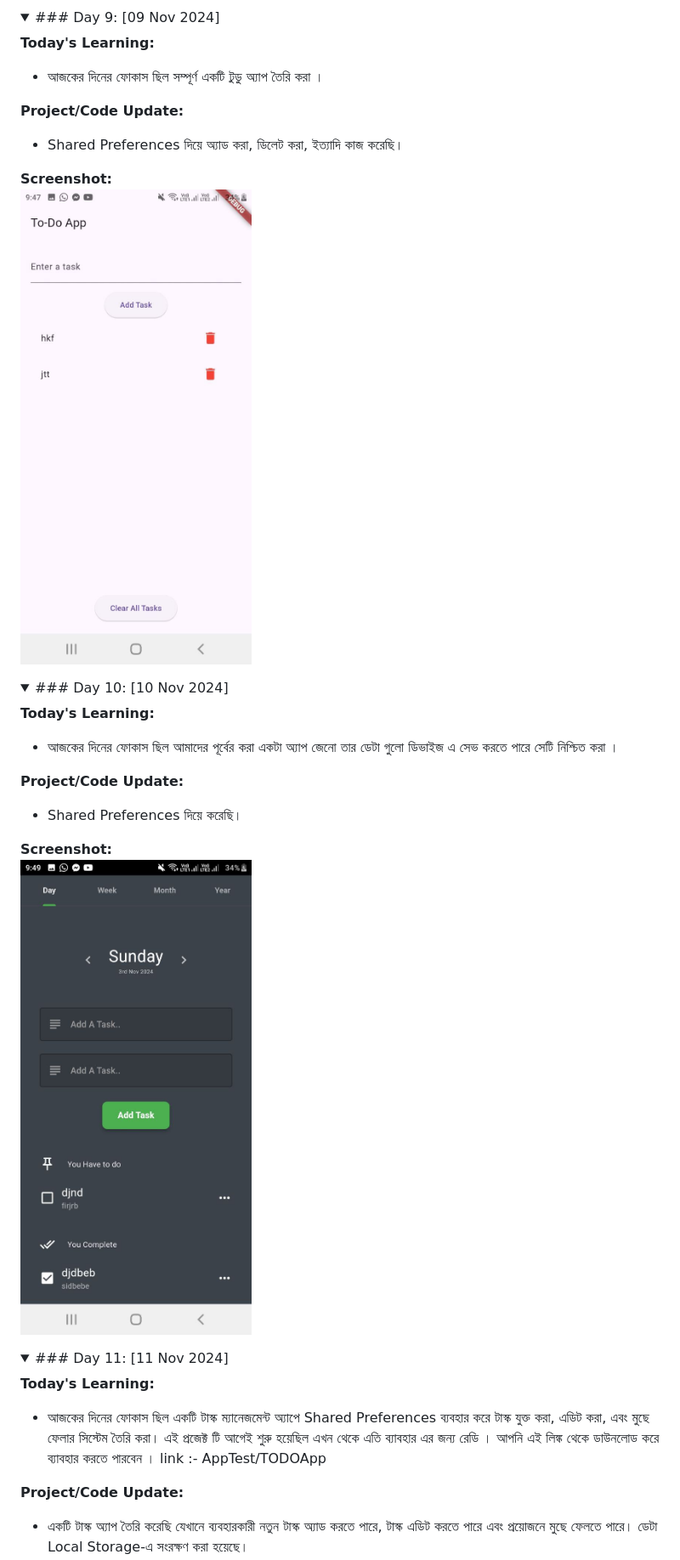
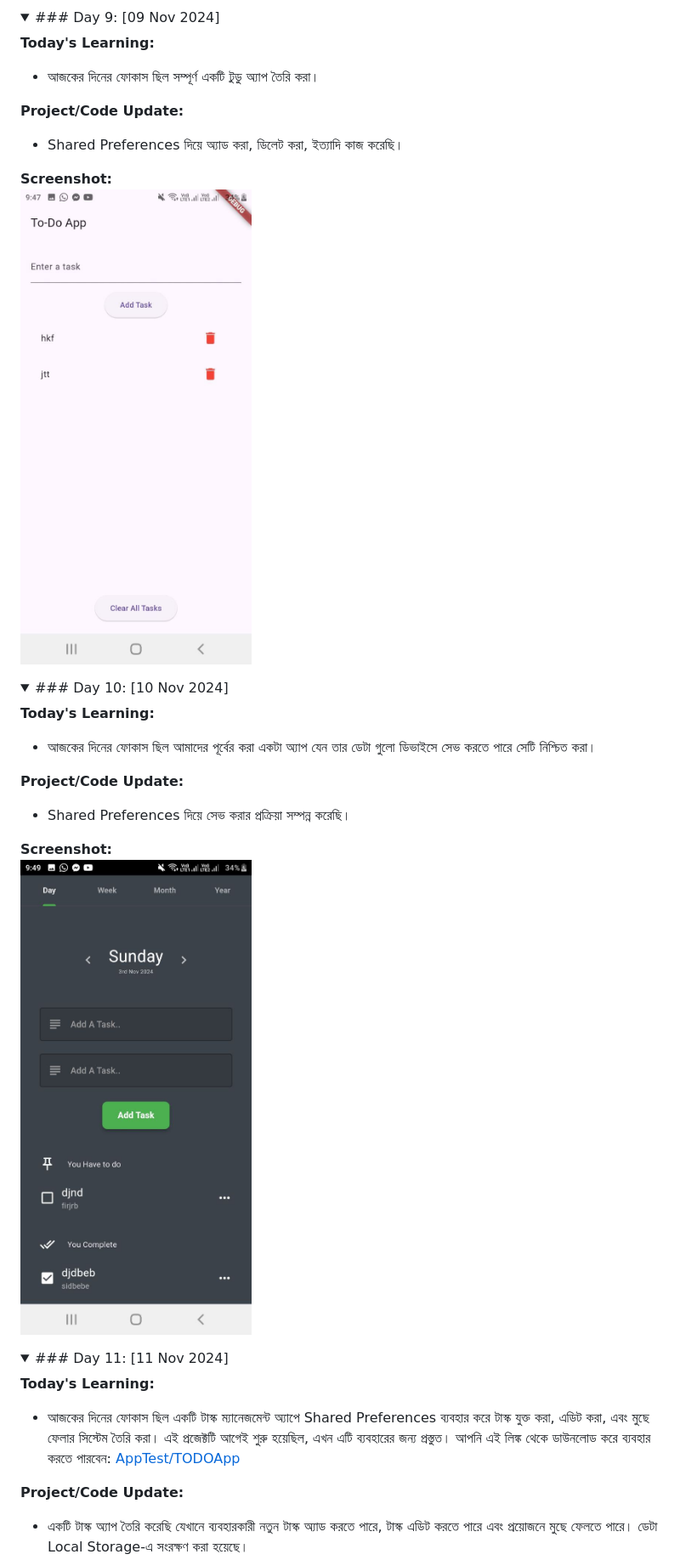
Before and after one commit to mdsiamulislam/DIU99DayCodingChallengeApp, a Markdown page: README.md, the part around one of its changes. Shown at 85% size. Rendered like a GitHub page; folded sections open.

```diff
--- a/README.md
+++ b/README.md
@@ -145,13 +143,13 @@ DropdownButton<String>(
 <summary>### Day 9: [09 Nov 2024]</summary>
 
 **Today's Learning:**
-- আজকের দিনের ফোকাস ছিল সম্পূর্ণ একটি টুডু অ্যাপ তৈরি করা ।
+- আজকের দিনের ফোকাস ছিল সম্পূর্ণ একটি টুডু অ্যাপ তৈরি করা।
 
 **Project/Code Update:**
 - Shared Preferences দিয়ে অ্যাড করা, ডিলেট করা, ইত্যাদি কাজ করেছি।
 
 **Screenshot:**
-![Day 9 Work](assets/12.jpg)
+<img src="assets/12.jpg" width="300px">
 
 </details>
 
@@ -159,13 +157,13 @@ DropdownButton<String>(
 <summary>### Day 10: [10 Nov 2024]</summary>
 
 **Today's Learning:**
-- আজকের দিনের ফোকাস ছিল আমাদের পূর্বের করা একটা অ্যাপ জেনো তার ডেটা গুলো ডিভাইজ এ সেভ করতে পারে সেটি নিশ্চিত করা  ।
+- আজকের দিনের ফোকাস ছিল আমাদের পূর্বের করা একটা অ্যাপ যেন তার ডেটা গুলো ডিভাইসে সেভ করতে পারে সেটি নিশ্চিত করা।
 
 **Project/Code Update:**
-- Shared Preferences দিয়ে  করেছি।
+- Shared Preferences দিয়ে সেভ করার প্রক্রিয়া সম্পন্ন করেছি।
 
 **Screenshot:**
-![Day 10 Work](assets/13.jpg)
+<img src="assets/13.jpg" width="300px">
 
 </details>
 
@@ -173,7 +171,7 @@ DropdownButton<String>(
 <summary>### Day 11: [11 Nov 2024]</summary>
 
 **Today's Learning:**
-- আজকের দিনের ফোকাস ছিল একটি টাস্ক ম্যানেজমেন্ট অ্যাপে Shared Preferences ব্যবহার করে টাস্ক যুক্ত করা, এডিট করা, এবং মুছে ফেলার সিস্টেম তৈরি করা। এই প্রজেক্ট টি আগেই শুরু হয়েছিল এখন থেকে এতি ব্যাবহার এর জন্য রেডি ।  আপনি এই লিঙ্ক থেকে ডাউনলোড করে ব্যাবহার করতে পারবেন । link :- AppTest/TODOApp
+- আজকের দিনের ফোকাস ছিল একটি টাস্ক ম্যানেজমেন্ট অ্যাপে Shared Preferences ব্যবহার করে টাস্ক যুক্ত করা, এডিট করা, এবং মুছে ফেলার সিস্টেম তৈরি করা। এই প্রজেক্টটি আগেই শুরু হয়েছিল, এখন এটি ব্যবহারের জন্য প্রস্তুত। আপনি এই লিঙ্ক থেকে ডাউনলোড করে ব্যবহার করতে পারবেন: [AppTest/TODOApp](AppTest/TODOApp)
 
 **Project/Code Update:**
 - একটি টাস্ক অ্যাপ তৈরি করেছি যেখানে ব্যবহারকারী নতুন টাস্ক অ্যাড করতে পারে, টাস্ক এডিট করতে পারে এবং প্রয়োজনে মুছে ফেলতে পারে। ডেটা Local Storage-এ সংরক্ষণ করা হয়েছে।
```
Also changed, not shown: other parts of README.md (+16 -17 lines).
